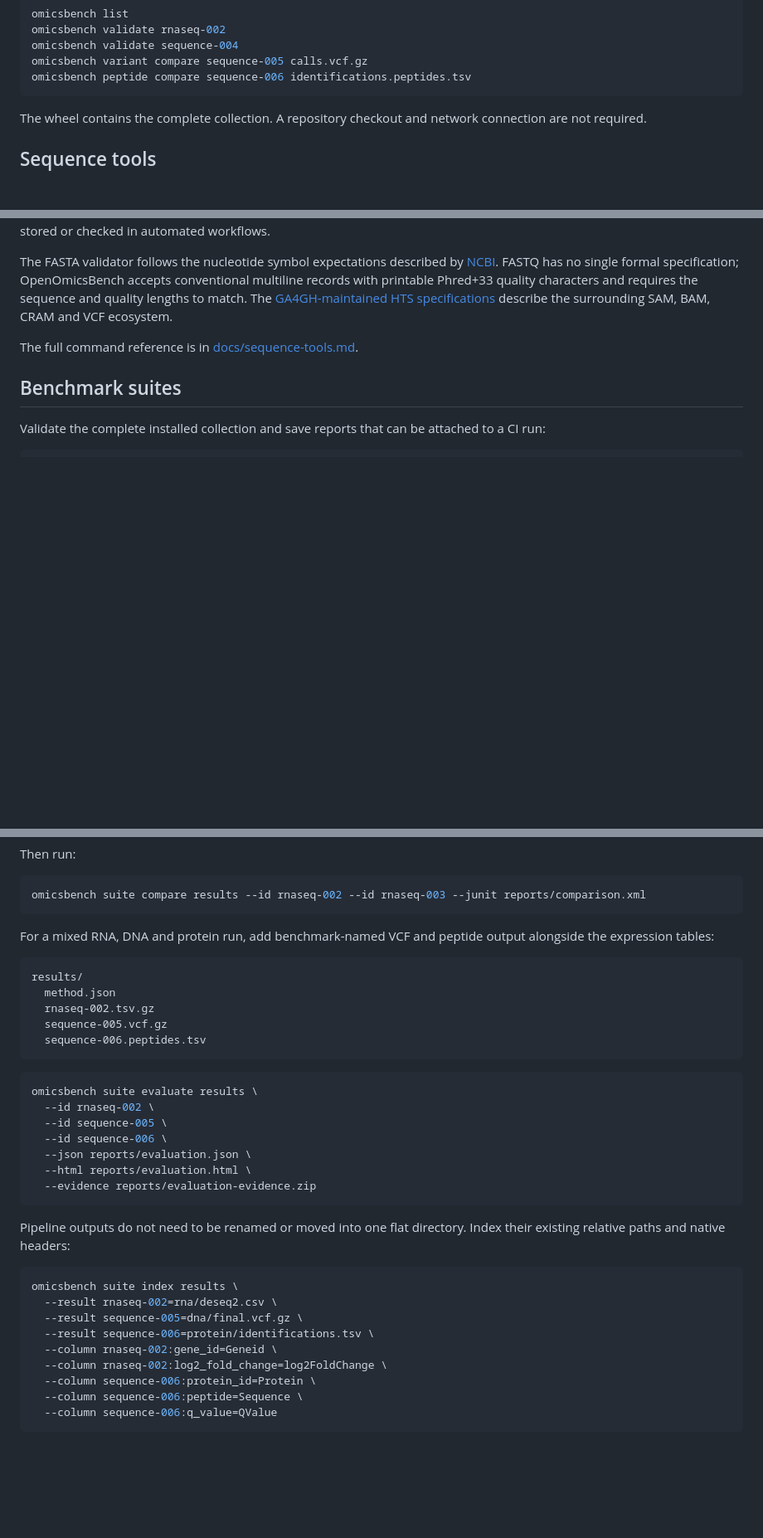
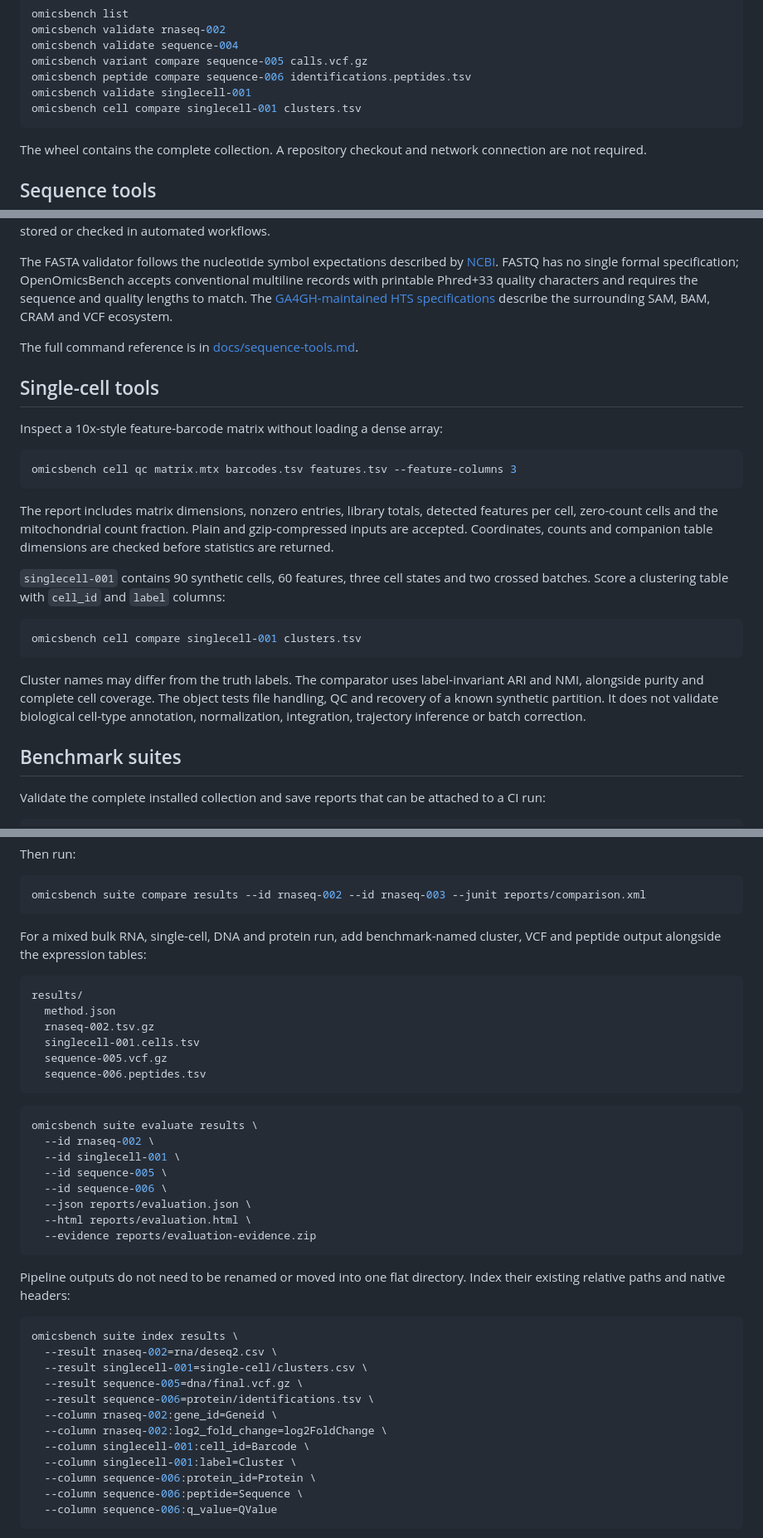
Before and after one commit to vxxqv/openomicsbench, a Markdown page: README.md, 3 parts joined by grey strips. Shown at 83% size. Rendered like a GitHub page; blank space fills up the shorter version.

````diff
--- a/README.md
+++ b/README.md
@@ -23,6 +23,8 @@ omicsbench validate rnaseq-002
 omicsbench validate sequence-004
 omicsbench variant compare sequence-005 calls.vcf.gz
 omicsbench peptide compare sequence-006 identifications.peptides.tsv
+omicsbench validate singlecell-001
+omicsbench cell compare singlecell-001 clusters.tsv
 ```
 
 The wheel contains the complete collection. A repository checkout and network connection are not required.
@@ -75,6 +77,24 @@ The FASTA validator follows the nucleotide symbol expectations described by [NCB
 
 The full command reference is in [docs/sequence-tools.md](docs/sequence-tools.md).
 
+## Single-cell tools
+
+Inspect a 10x-style feature-barcode matrix without loading a dense array:
+
+```sh
+omicsbench cell qc matrix.mtx barcodes.tsv features.tsv --feature-columns 3
+```
+
+The report includes matrix dimensions, nonzero entries, library totals, detected features per cell, zero-count cells and the mitochondrial count fraction. Plain and gzip-compressed inputs are accepted. Coordinates, counts and companion table dimensions are checked before statistics are returned.
+
+`singlecell-001` contains 90 synthetic cells, 60 features, three cell states and two crossed batches. Score a clustering table with `cell_id` and `label` columns:
+
+```sh
+omicsbench cell compare singlecell-001 clusters.tsv
+```
+
+Cluster names may differ from the truth labels. The comparator uses label-invariant ARI and NMI, alongside purity and complete cell coverage. The object tests file handling, QC and recovery of a known synthetic partition. It does not validate biological cell-type annotation, normalization, integration, trajectory inference or batch correction.
+
 ## Benchmark suites
 
 Validate the complete installed collection and save reports that can be attached to a CI run:
@@ -104,12 +124,13 @@ Then run:
 omicsbench suite compare results --id rnaseq-002 --id rnaseq-003 --junit reports/comparison.xml
 ```
 
-For a mixed RNA, DNA and protein run, add benchmark-named VCF and peptide output alongside the expression tables:
+For a mixed bulk RNA, single-cell, DNA and protein run, add benchmark-named cluster, VCF and peptide output alongside the expression tables:
 
 ```text
 results/
   method.json
   rnaseq-002.tsv.gz
+  singlecell-001.cells.tsv
   sequence-005.vcf.gz
   sequence-006.peptides.tsv
 ```
@@ -117,6 +138,7 @@ results/
 ```sh
 omicsbench suite evaluate results \
   --id rnaseq-002 \
+  --id singlecell-001 \
   --id sequence-005 \
   --id sequence-006 \
   --json reports/evaluation.json \
@@ -129,10 +151,13 @@ Pipeline outputs do not need to be renamed or moved into one flat directory. Ind
 ```sh
 omicsbench suite index results \
   --result rnaseq-002=rna/deseq2.csv \
+  --result singlecell-001=single-cell/clusters.csv \
   --result sequence-005=dna/final.vcf.gz \
   --result sequence-006=protein/identifications.tsv \
   --column rnaseq-002:gene_id=Geneid \
   --column rnaseq-002:log2_fold_change=log2FoldChange \
+  --column singlecell-001:cell_id=Barcode \
+  --column singlecell-001:label=Cluster \
   --column sequence-006:protein_id=Protein \
   --column sequence-006:peptide=Sequence \
   --column sequence-006:q_value=QValue
````
Also changed, not shown: other parts of README.md (+4 -3 lines), CHANGELOG.md (+10 -0 lines), docs/benchmark-suites.md (+11 -5 lines).
